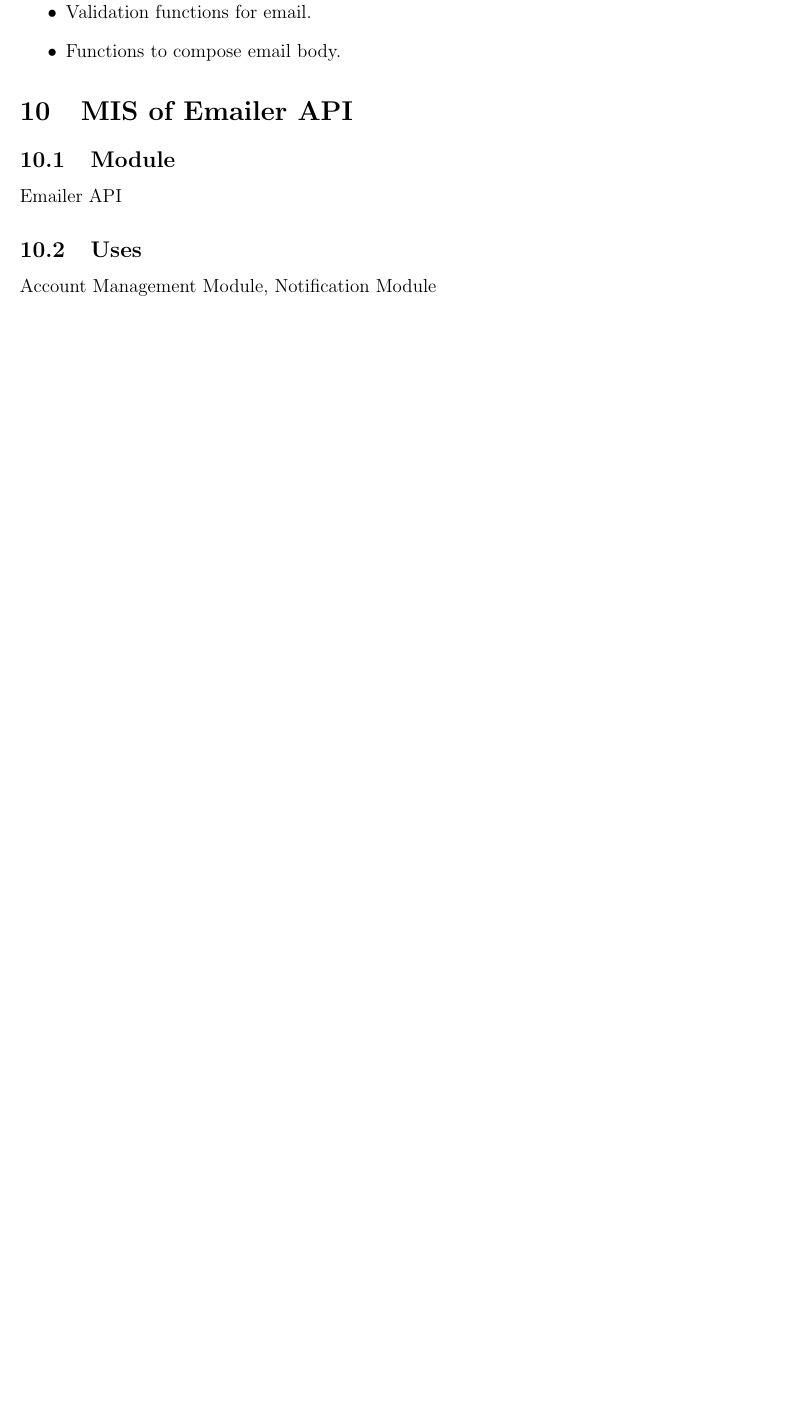
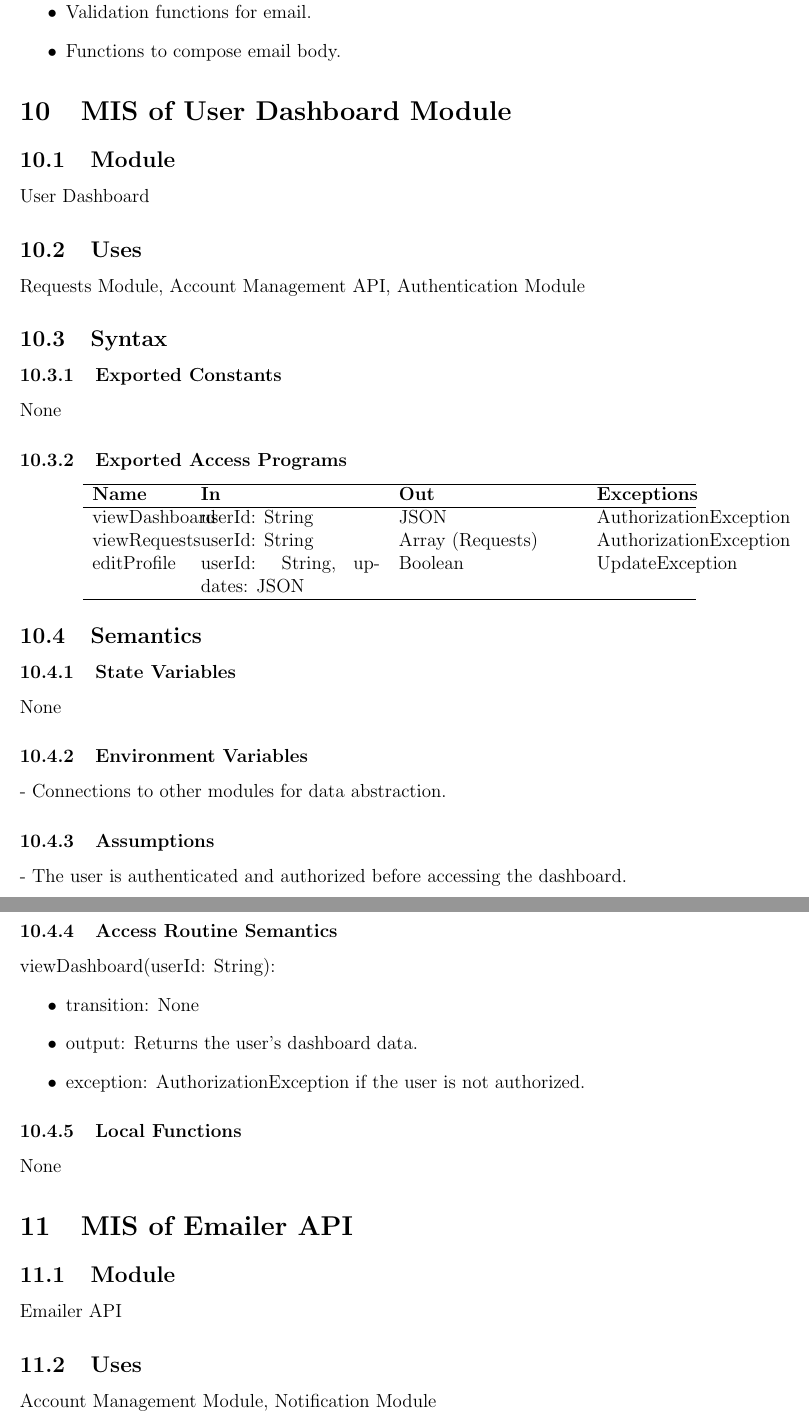
Before and after one commit to ausbennett/mes-finance-platform, a LaTeX document (docs/Design/SoftDetailedDes/MIS.tex): part of page 14 of 20 before the commit and two parts of pages 14 and 15 of 21 after it, the two joined at a grey line, cut so that both start at the same text, the shorter picture padded with empty space. Compiled offline with pdfLaTeX.

Commit message:
Added User Dashboard Module

```diff
--- a/docs/Design/SoftDetailedDes/MIS.tex
+++ b/docs/Design/SoftDetailedDes/MIS.tex
@@ -425,6 +425,50 @@ None
   \item Functions to compose email body.
 \end{itemize}
 
+\section{MIS of User Dashboard Module} \label{UserDashboard} \subsection{Module} User Dashboard
+
+\subsection{Uses}
+Requests Module, Account Management API, Authentication Module
+
+\subsection{Syntax}
+
+\subsubsection{Exported Constants}
+None
+
+\subsubsection{Exported Access Programs}
+\begin{center}
+\begin{tabular}{p{2cm} p{4cm} p{4cm} p{2cm}}
+\hline
+\textbf{Name} & \textbf{In} & \textbf{Out} & \textbf{Exceptions} \\
+\hline
+viewDashboard & userId: String & JSON & AuthorizationException \\
+viewRequests & userId: String & Array (Requests) & AuthorizationException \\
+editProfile & userId: String, updates: JSON & Boolean & UpdateException \\
+\hline
+\end{tabular}
+\end{center}
+
+\subsection{Semantics}
+
+\subsubsection{State Variables}
+None
+
+\subsubsection{Environment Variables}
+- Connections to other modules for data abstraction.
+
+\subsubsection{Assumptions}
+- The user is authenticated and authorized before accessing the dashboard.
+
+\subsubsection{Access Routine Semantics}
+\noindent viewDashboard(userId: String):
+\begin{itemize}
+\item transition: None
+\item output: Returns the user's dashboard data.
+\item exception: AuthorizationException if the user is not authorized.
+\end{itemize}
+
+\subsubsection{Local Functions}
+None
 \section{MIS of Emailer API} \label{EmailerAPI}
 
 \subsection{Module}
```
